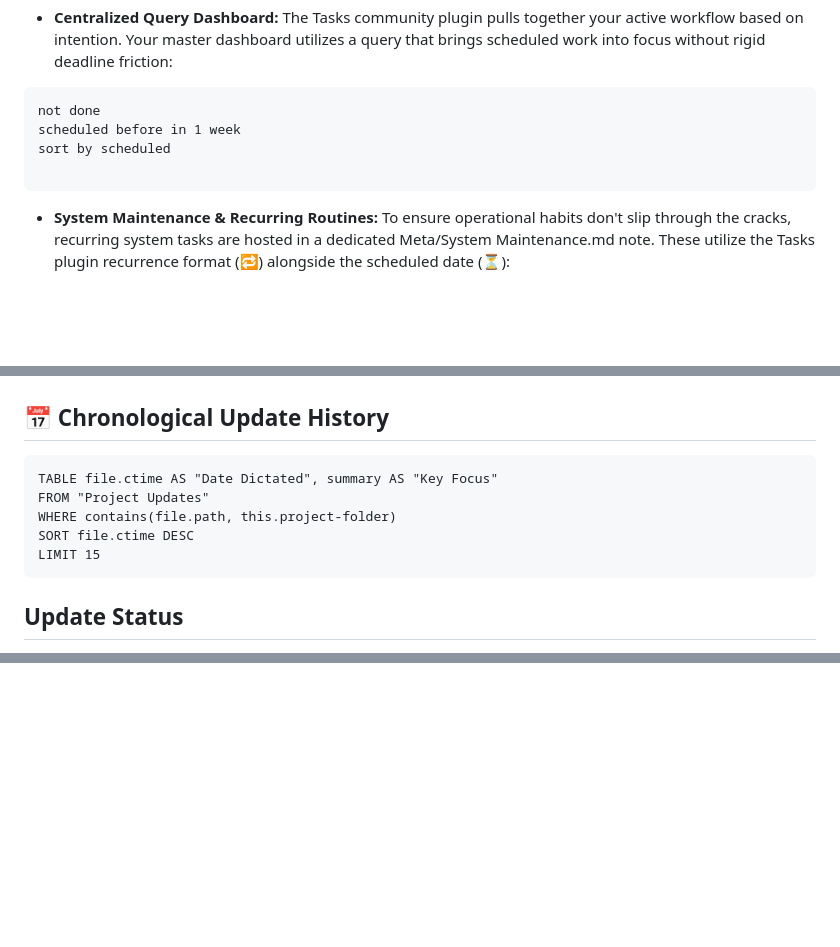
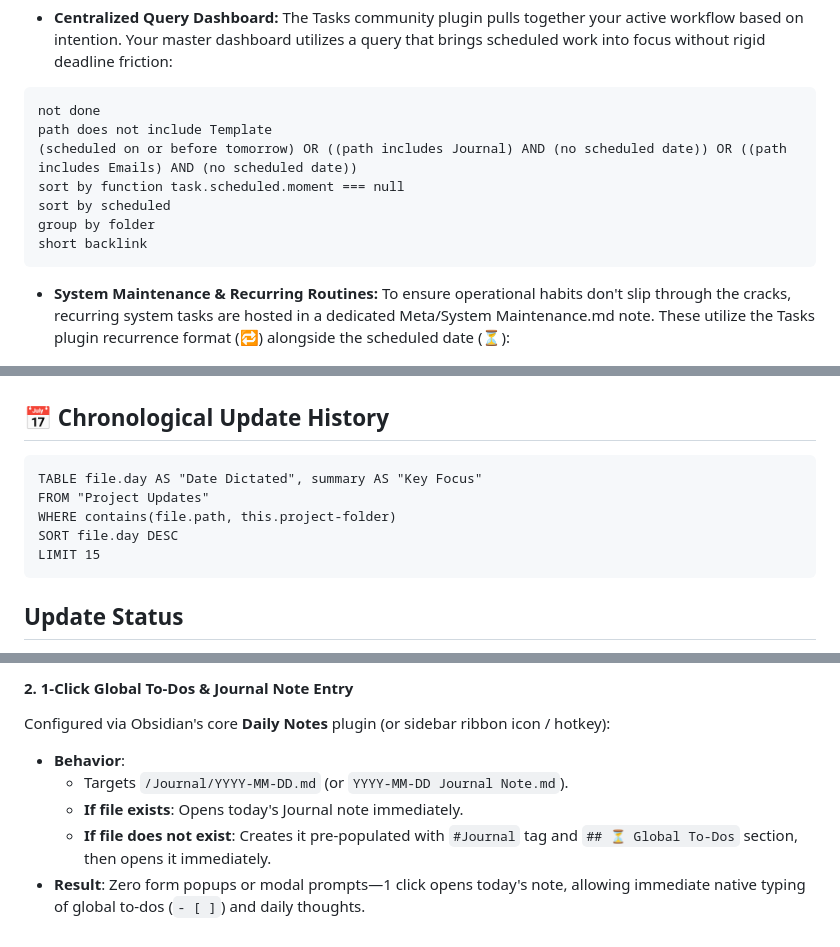
Before and after one commit to billnapier/plaud_processor, a Markdown page: docs/Workflow.md, 3 parts joined by grey strips. GitHub-like rendering; blank space fills up the shorter version.

Commit message:
docs: add CUJ-6, update Workflow.md with file.day & native capture button spec

````diff
--- a/docs/Workflow.md
+++ b/docs/Workflow.md
@@ -113,9 +113,12 @@ To-dos live directly within your transcripts, logs, and notes using standard Mar
 
 ```tasks
 not done
-scheduled before in 1 week
+path does not include Template
+(scheduled on or before tomorrow) OR ((path includes Journal) AND (no scheduled date)) OR ((path includes Emails) AND (no scheduled date))
+sort by function task.scheduled.moment === null
 sort by scheduled
-
+group by folder
+short backlink
 ```
 
 
@@ -176,10 +179,10 @@ short backlink
 
 ## 📅 Chronological Update History
 ```dataview
-TABLE file.ctime AS "Date Dictated", summary AS "Key Focus"
+TABLE file.day AS "Date Dictated", summary AS "Key Focus"
 FROM "Project Updates"
 WHERE contains(file.path, this.project-folder)
-SORT file.ctime DESC
+SORT file.day DESC
 LIMIT 15
 ```
 
@@ -247,0 +327,7 @@ This lifecycle is automated via local Meta Bind action buttons embedded directly
+#### 2. 1-Click Global To-Dos & Journal Note Entry
+Configured via Obsidian's core **Daily Notes** plugin (or sidebar ribbon icon / hotkey):
+* **Behavior**:
+  * Targets `/Journal/YYYY-MM-DD.md` (or `YYYY-MM-DD Journal Note.md`).
+  * **If file exists**: Opens today's Journal note immediately.
+  * **If file does not exist**: Creates it pre-populated with `#Journal` tag and `## ⏳ Global To-Dos` section, then opens it immediately.
+* **Result**: Zero form popups or modal prompts—1 click opens today's note, allowing immediate native typing of global to-dos (`- [ ]`) and daily thoughts.
````
Also changed, not shown: other parts of docs/Workflow.md (+76 -0 lines), docs/CUJ.md (+27 -0 lines), skills/obsidian-cli/SKILL.md (added, +54 -0 lines).
